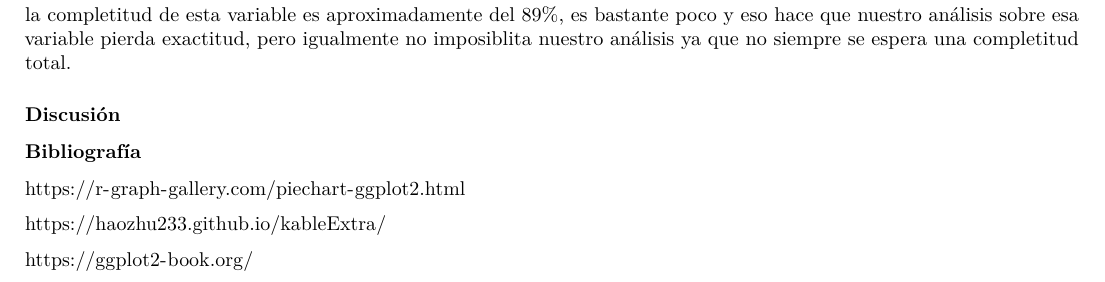
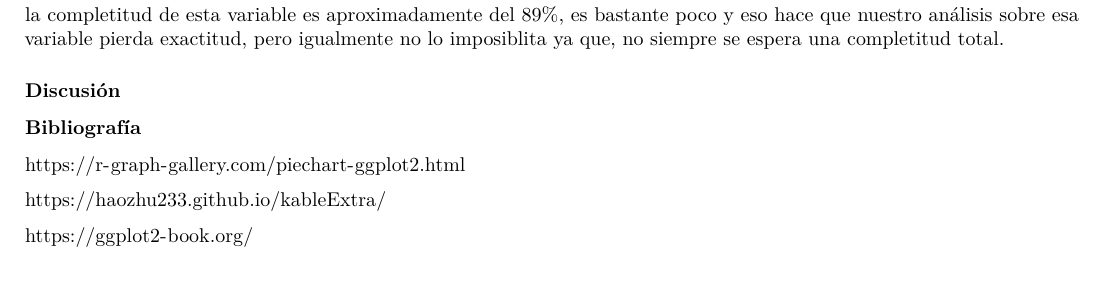
Before and after one commit to micaocampo/TP1_labo, an R Markdown document (Grupo_7.Rmd): part of page 6 of 6, cut so that both start at the same text. Rendered offline with R 4.5, knitr and Pandoc, then LaTeX, with nearby package versions; some code elsewhere in the file could not run offline.

Commit message:
Update Grupo_7.Rmd

````diff
--- a/Grupo_7.Rmd
+++ b/Grupo_7.Rmd
@@ -383,7 +383,7 @@ proporcion <- datos_faltantes_categoria/datos_establecimientos
 ```
 = `r datos_faltantes_categoria` / `r datos_establecimientos` = `r datos_faltantes_categoria/ datos_establecimientos`
 
-la completitud de esta variable es aproximadamente del 89%, es bastante poco y eso hace que nuestro análisis sobre esa variable pierda exactitud, pero igualmente no imposiblita nuestro análisis ya que no siempre se espera una completitud total.
+la completitud de esta variable es aproximadamente del 89%, es bastante poco y eso hace que nuestro análisis sobre esa variable pierda exactitud, pero igualmente no lo imposiblita ya que, no siempre se espera una completitud total.
 
 
 ### Discusión
````
